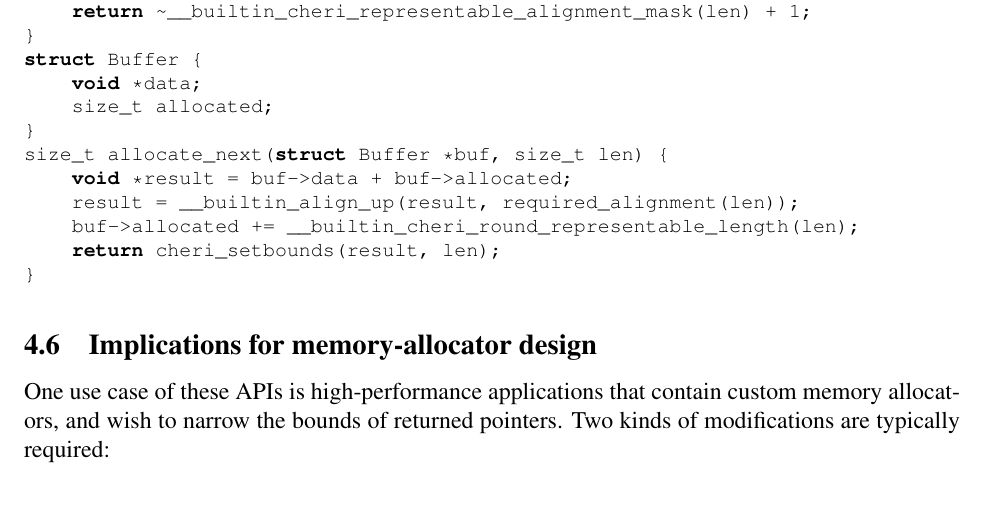
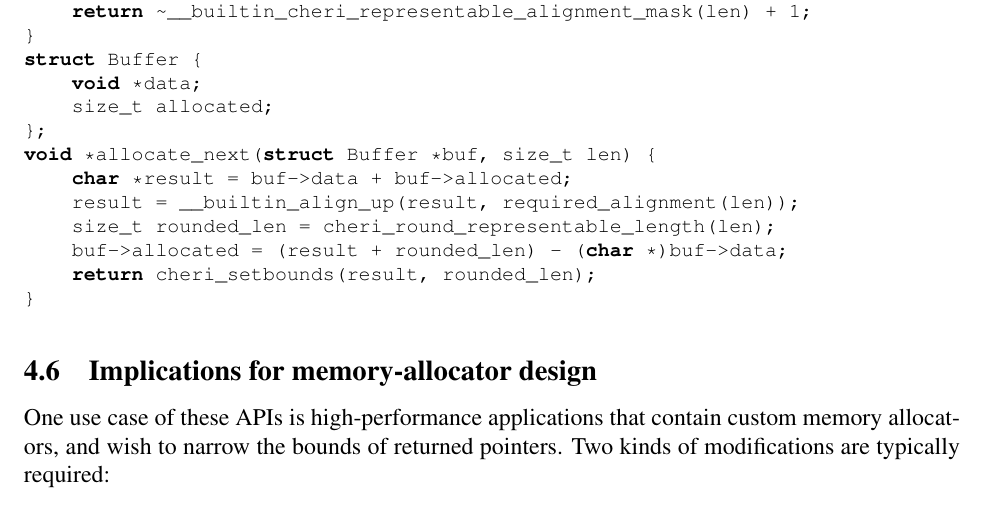
Before and after one commit to CTSRD-CHERI/cheri-c-programming, a LaTeX paper (cheri-c-programming.tex): part of page 27 of 35, cut so that both start at the same text. Compiled offline with pdfLaTeX.

Commit message:
Fix buffer allocation example
We were accounting for the tail padding before, but not the base padding.
Also add a missing ; after the struct declaration found by pasting into
https://cheri-compiler-explorer.cl.cam.ac.uk/

```diff
--- a/cheri-c-programming.tex
+++ b/cheri-c-programming.tex
@@ -1534,12 +1534,13 @@ size_t required_alignment(size_t len) {
 struct Buffer {
     void *data;
     size_t allocated;
-}
-size_t allocate_next(struct Buffer *buf, size_t len) {
-    void *result = buf->data + buf->allocated;
+};
+void *allocate_next(struct Buffer *buf, size_t len) {
+    char *result = buf->data + buf->allocated;
     result = __builtin_align_up(result, required_alignment(len));
-    buf->allocated += __builtin_cheri_round_representable_length(len);
-    return cheri_setbounds(result, len);
+    size_t rounded_len = cheri_round_representable_length(len);
+    buf->allocated = (result + rounded_len) - (char *)buf->data;
+    return cheri_setbounds(result, rounded_len);
 }
 
 \end{clisting}
```
